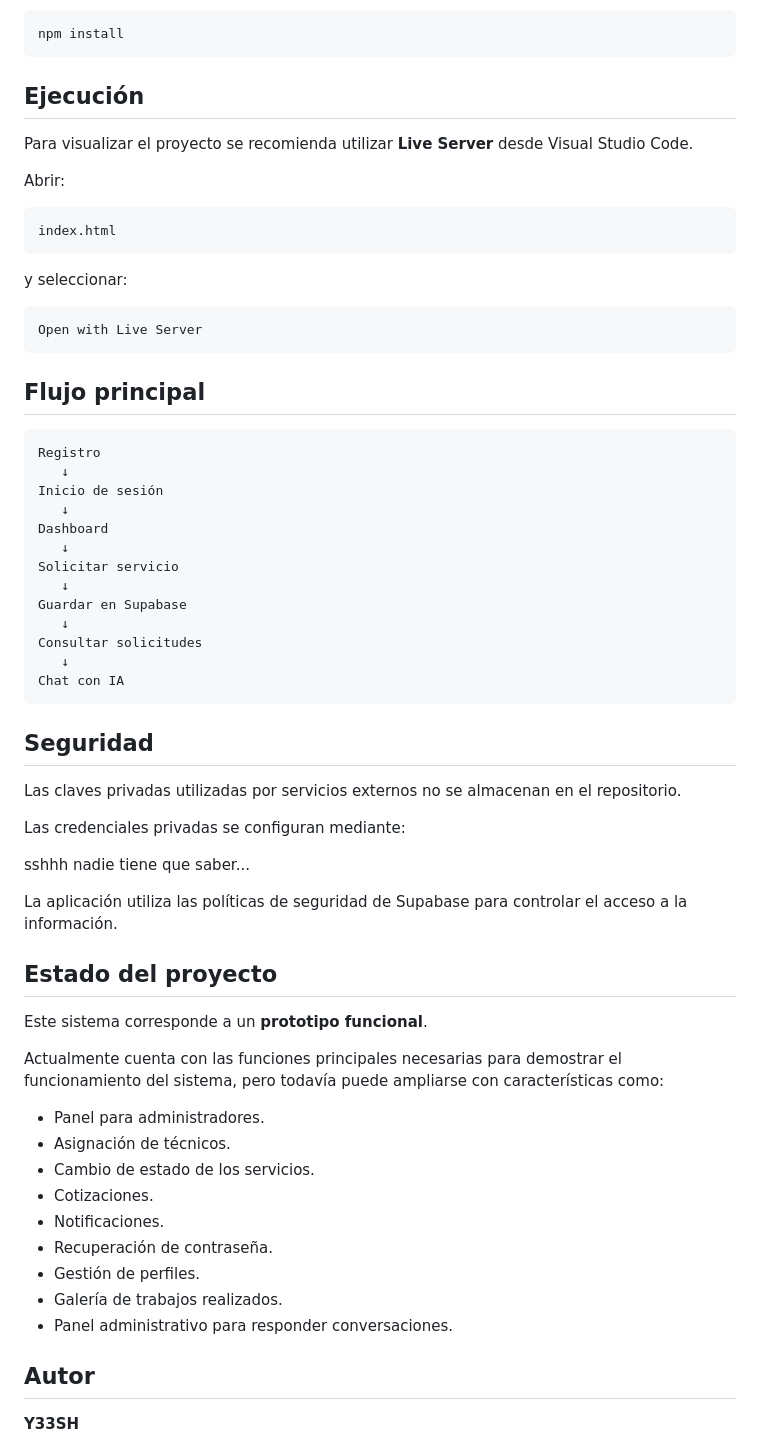
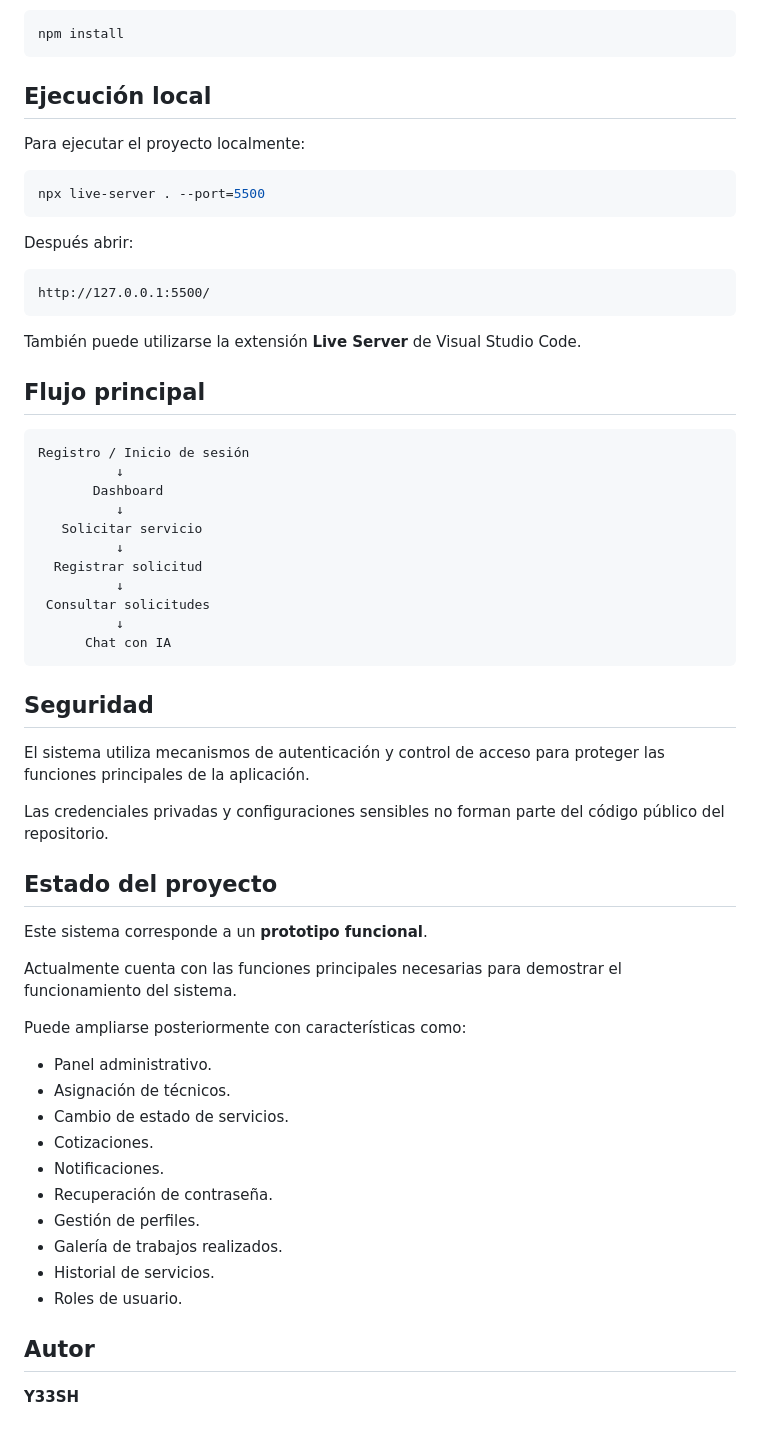
Before and after one commit to Y33SH/mi-app-supabase, a Markdown page: README.md, the part around one of its changes. Rendered like a GitHub page.

````diff
--- a/README.md
+++ b/README.md
@@ -129,65 +142,62 @@ Instalar las dependencias:
 npm install
 ```
 
-## Ejecución
+## Ejecución local
 
-Para visualizar el proyecto se recomienda utilizar **Live Server** desde Visual Studio Code.
+Para ejecutar el proyecto localmente:
 
-Abrir:
+```bash
+npx live-server . --port=5500
+```
+
+Después abrir:
 
 ```text
-index.html
+http://127.0.0.1:5500/
 ```
 
-y seleccionar:
-
-```text
-Open with Live Server
-```
+También puede utilizarse la extensión **Live Server** de Visual Studio Code.
 
 ## Flujo principal
 
 ```text
-Registro
-   ↓
-Inicio de sesión
-   ↓
-Dashboard
-   ↓
-Solicitar servicio
-   ↓
-Guardar en Supabase
-   ↓
-Consultar solicitudes
-   ↓
-Chat con IA
+Registro / Inicio de sesión
+          ↓
+       Dashboard
+          ↓
+   Solicitar servicio
+          ↓
+  Registrar solicitud
+          ↓
+ Consultar solicitudes
+          ↓
+      Chat con IA
 ```
 
 ## Seguridad
 
-Las claves privadas utilizadas por servicios externos no se almacenan en el repositorio.
+El sistema utiliza mecanismos de autenticación y control de acceso para proteger las funciones principales de la aplicación.
 
-Las credenciales privadas se configuran mediante:
-
-sshhh nadie tiene que saber...
-
-La aplicación utiliza las políticas de seguridad de Supabase para controlar el acceso a la información.
+Las credenciales privadas y configuraciones sensibles no forman parte del código público del repositorio.
 
 ## Estado del proyecto
 
 Este sistema corresponde a un **prototipo funcional**.
 
-Actualmente cuenta con las funciones principales necesarias para demostrar el funcionamiento del sistema, pero todavía puede ampliarse con características como:
+Actualmente cuenta con las funciones principales necesarias para demostrar el funcionamiento del sistema.
 
-- Panel para administradores.
+Puede ampliarse posteriormente con características como:
+
+- Panel administrativo.
 - Asignación de técnicos.
-- Cambio de estado de los servicios.
+- Cambio de estado de servicios.
 - Cotizaciones.
 - Notificaciones.
 - Recuperación de contraseña.
 - Gestión de perfiles.
 - Galería de trabajos realizados.
-- Panel administrativo para responder conversaciones.
+- Historial de servicios.
+- Roles de usuario.
 
 ## Autor
 
````
Also changed, not shown: other parts of README.md (+46 -33 lines).
